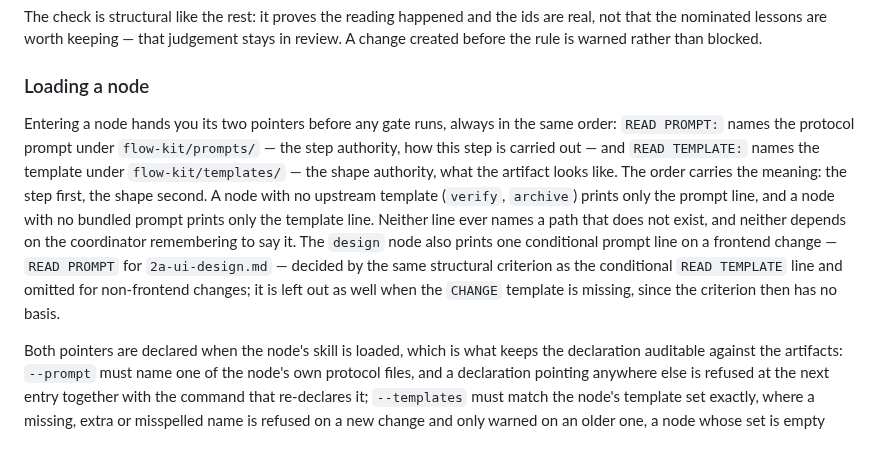
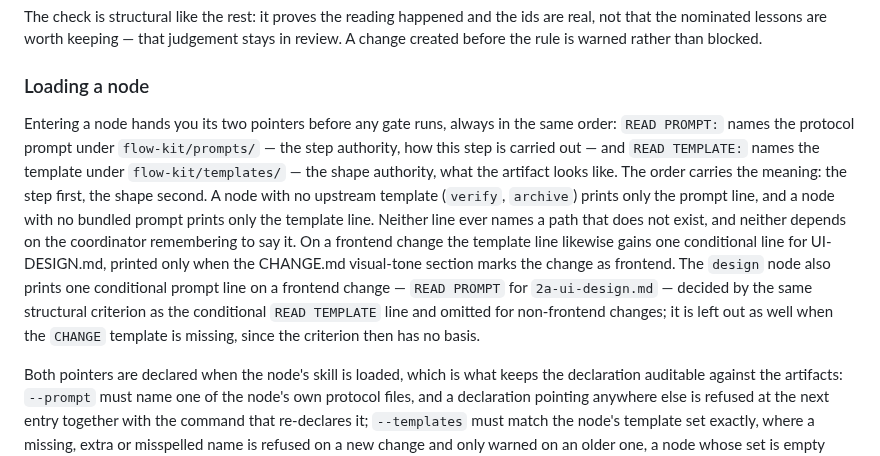
Before and after one commit to baobaolaodie/flow-comet, a Markdown page: docs/MECHANISM.md, the part around the change. GitHub-like rendering.

Commit message:
docs(mechanism): introduce the conditional template line

```diff
--- a/docs/MECHANISM.md
+++ b/docs/MECHANISM.md
@@ -101,7 +101,7 @@ The check is structural like the rest: it proves the reading happened and the id
 
 ### Loading a node
 
-Entering a node hands you its two pointers before any gate runs, always in the same order: `READ PROMPT:` names the protocol prompt under `flow-kit/prompts/` — the step authority, how this step is carried out — and `READ TEMPLATE:` names the template under `flow-kit/templates/` — the shape authority, what the artifact looks like. The order carries the meaning: the step first, the shape second. A node with no upstream template (`verify`, `archive`) prints only the prompt line, and a node with no bundled prompt prints only the template line. Neither line ever names a path that does not exist, and neither depends on the coordinator remembering to say it. The `design` node also prints one conditional prompt line on a frontend change — `READ PROMPT` for `2a-ui-design.md` — decided by the same structural criterion as the conditional `READ TEMPLATE` line and omitted for non-frontend changes; it is left out as well when the `CHANGE` template is missing, since the criterion then has no basis.
+Entering a node hands you its two pointers before any gate runs, always in the same order: `READ PROMPT:` names the protocol prompt under `flow-kit/prompts/` — the step authority, how this step is carried out — and `READ TEMPLATE:` names the template under `flow-kit/templates/` — the shape authority, what the artifact looks like. The order carries the meaning: the step first, the shape second. A node with no upstream template (`verify`, `archive`) prints only the prompt line, and a node with no bundled prompt prints only the template line. Neither line ever names a path that does not exist, and neither depends on the coordinator remembering to say it. On a frontend change the template line likewise gains one conditional line for UI-DESIGN.md, printed only when the CHANGE.md visual-tone section marks the change as frontend. The `design` node also prints one conditional prompt line on a frontend change — `READ PROMPT` for `2a-ui-design.md` — decided by the same structural criterion as the conditional `READ TEMPLATE` line and omitted for non-frontend changes; it is left out as well when the `CHANGE` template is missing, since the criterion then has no basis.
 
 Both pointers are declared when the node's skill is loaded, which is what keeps the declaration auditable against the artifacts: `--prompt` must name one of the node's own protocol files, and a declaration pointing anywhere else is refused at the next entry together with the command that re-declares it; `--templates` must match the node's template set exactly, where a missing, extra or misspelled name is refused on a new change and only warned on an older one, a node whose set is empty omits the flag, and a custom protocol node follows the `templates` its own protocol declares. The declaration records what you were told to read; the artifact gates remain the proof that it was read.
 
```
Also changed, not shown: docs/MECHANISM-zh.md (+1 -1 lines).
